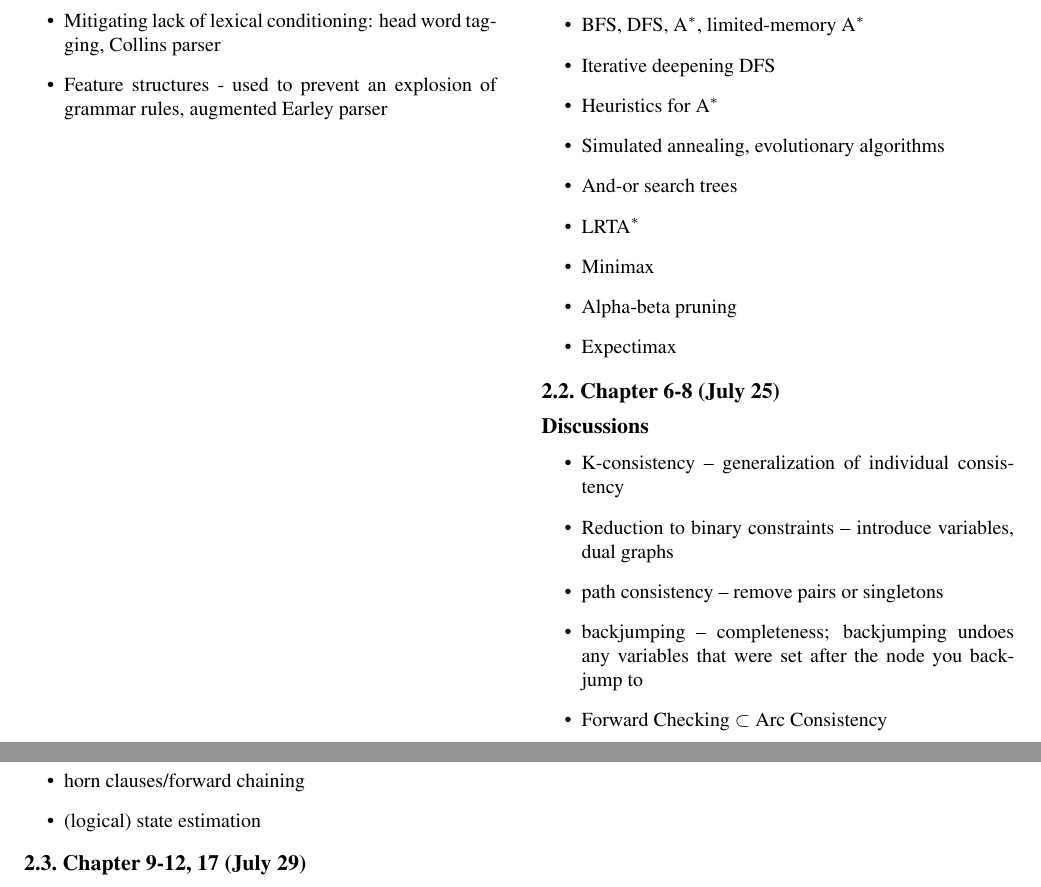
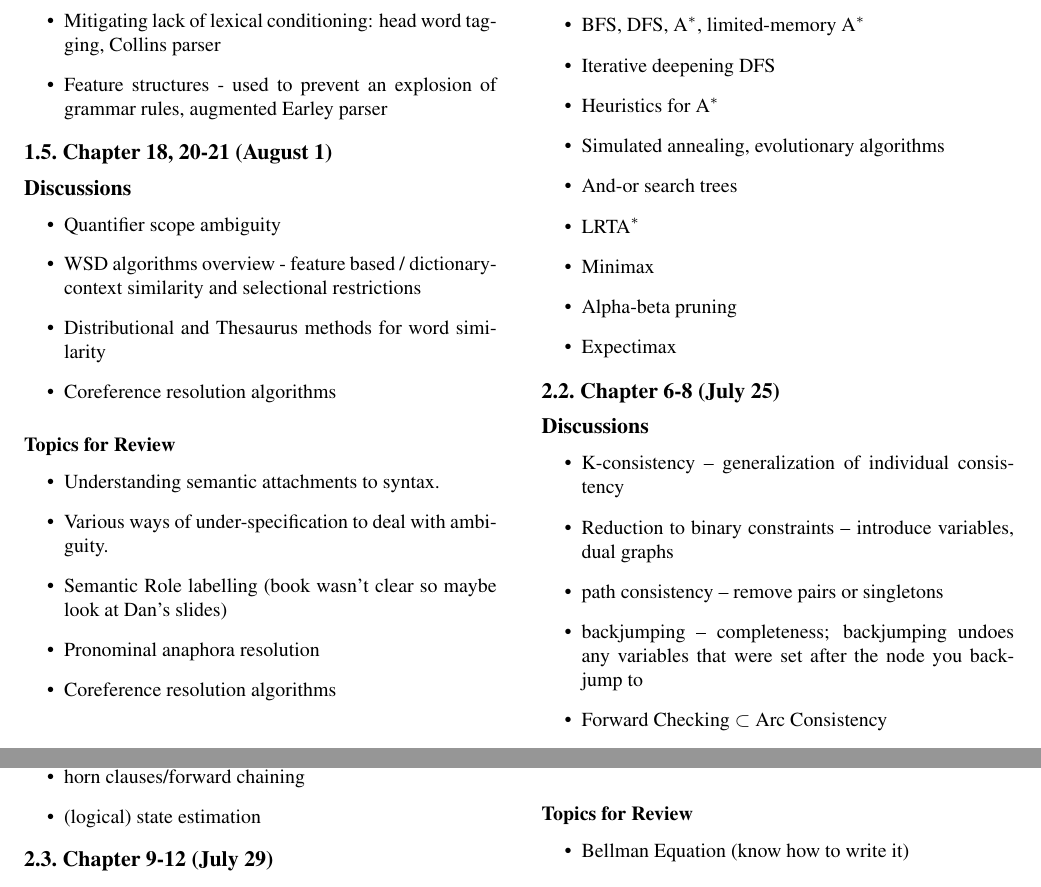
Before and after one commit to shubhtuls/prelimNotes, a LaTeX document (main.tex, which reads aima.tex, nlp.tex): two parts of pages 2 and 3 of 3, joined at a grey line, cut so that both start at the same text. Compiled offline with pdfLaTeX.

Commit message:
Aug 1 notes

```diff
--- a/aima.tex
+++ b/aima.tex
@@ -64,7 +64,7 @@
 \item (logical) state estimation
 \end{itemize}
 
-\subsection{Chapter 9-12, 17 (July 29)}
+\subsection{Chapter 9-12 (July 29)}
 \subsection*{Discussions}
 \begin{itemize}
 \item Propositionalization of first-order logic statements
--- a/nlp.tex
+++ b/nlp.tex
@@ -74,3 +74,22 @@
 \item Mitigating lack of lexical conditioning: head word tagging, Collins parser
 \item Feature structures - used to prevent an explosion of grammar rules, augmented Earley parser
 \end{itemize}
+
+
+\subsection{Chapter 18, 20-21 (August 1)}
+\subsection*{Discussions}
+\begin{itemize}
+\item Quantifier scope ambiguity
+\item WSD algorithms overview - feature based / dictionary-context similarity and selectional restrictions
+\item Distributional and Thesaurus methods for word similarity
+\item Coreference resolution algorithms
+\end{itemize}
+
+\subsubsection*{Topics for Review}
+\begin{itemize}
+\item Understanding semantic attachments to syntax.
+\item Various ways of under-specification to deal with ambiguity.
+\item Semantic Role labelling (book wasn't clear so maybe look at Dan's slides)
+\item Pronominal anaphora resolution
+\item Coreference resolution algorithms
+\end{itemize}
```
Also changed, not shown: main.pdf, aima.tex (15 more changed lines).
